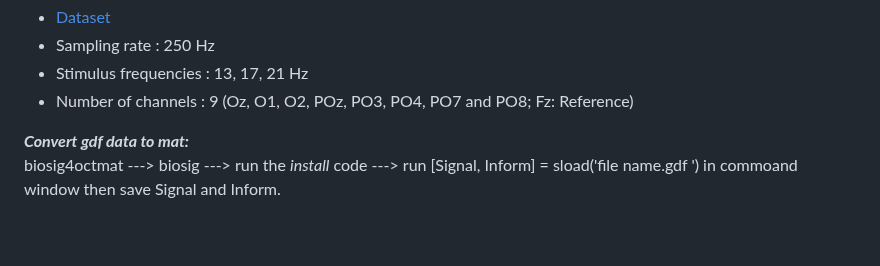
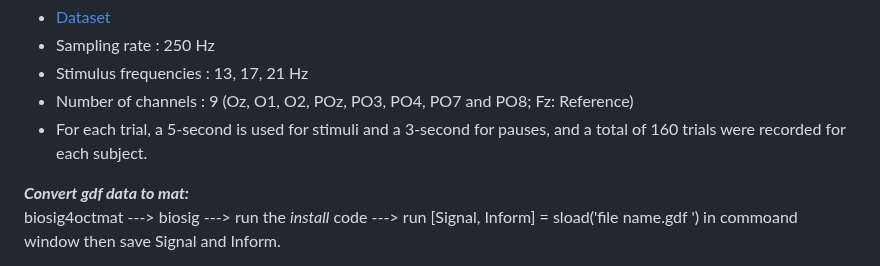
Before and after one commit to RezaSaadatyar/SSVEP-based-EEG-signal-processing, a Markdown page: README.md, the part around the change. Drawn GitHub-style; blank space fills up the shorter version.

```diff
--- a/README.md
+++ b/README.md
@@ -32,6 +32,7 @@ In a biological visual system, the visual pathway starts with the retina and eac
 - Sampling rate : 250 Hz
 - Stimulus frequencies : 13, 17, 21 Hz
 - Number of channels : 9 (Oz, O1, O2, POz, PO3, PO4, PO7 and PO8; Fz: Reference)
+- For each trial, a 5-second is used for stimuli and a 3-second for pauses, and a total of 160 trials were recorded for each subject.
 
 ***Convert gdf data to mat:***<br/>
 biosig4octmat ---> biosig ---> run the *install* code ---> run [Signal, Inform] = sload('file name.gdf ') in commoand window then save Signal and Inform.
```
